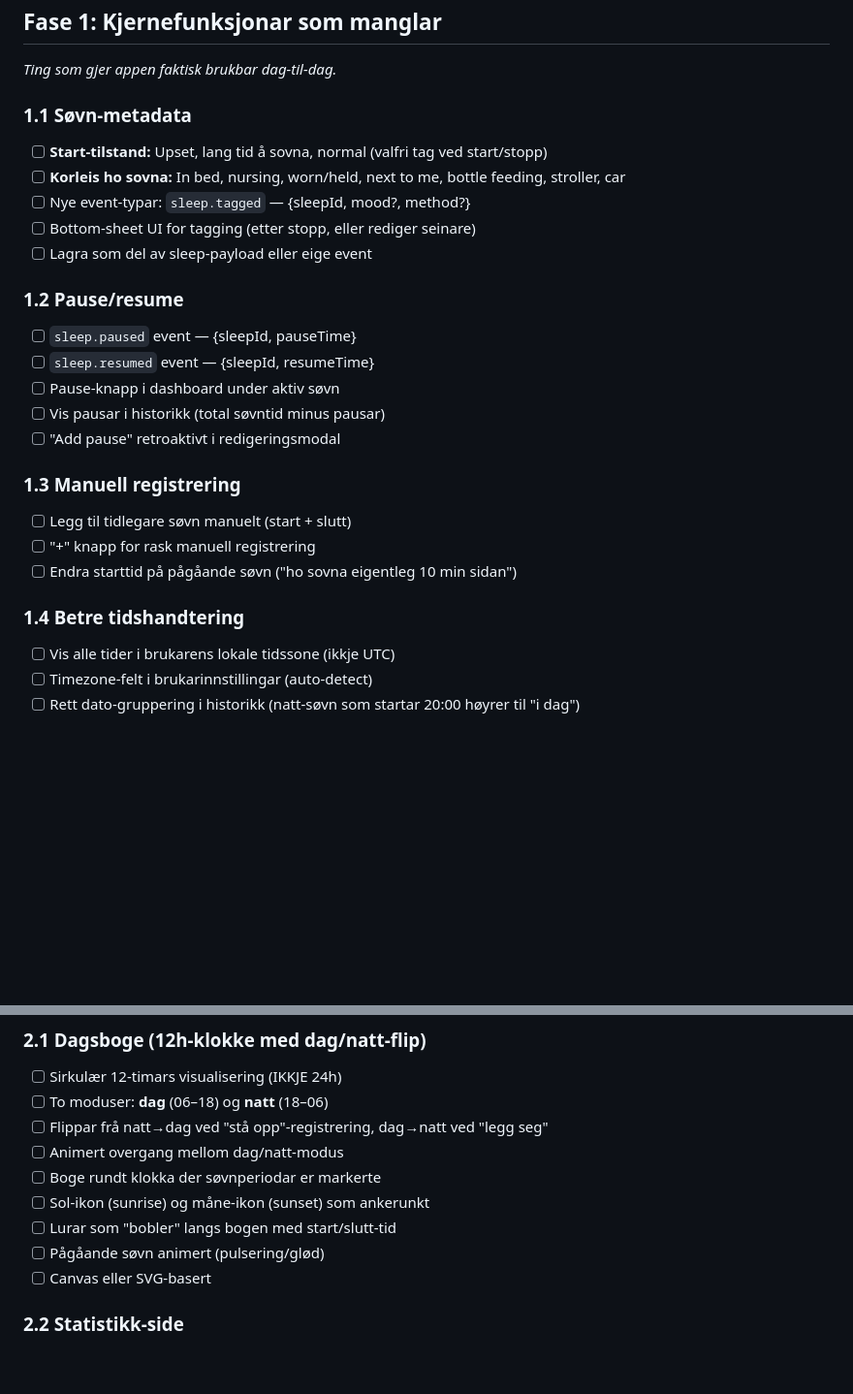
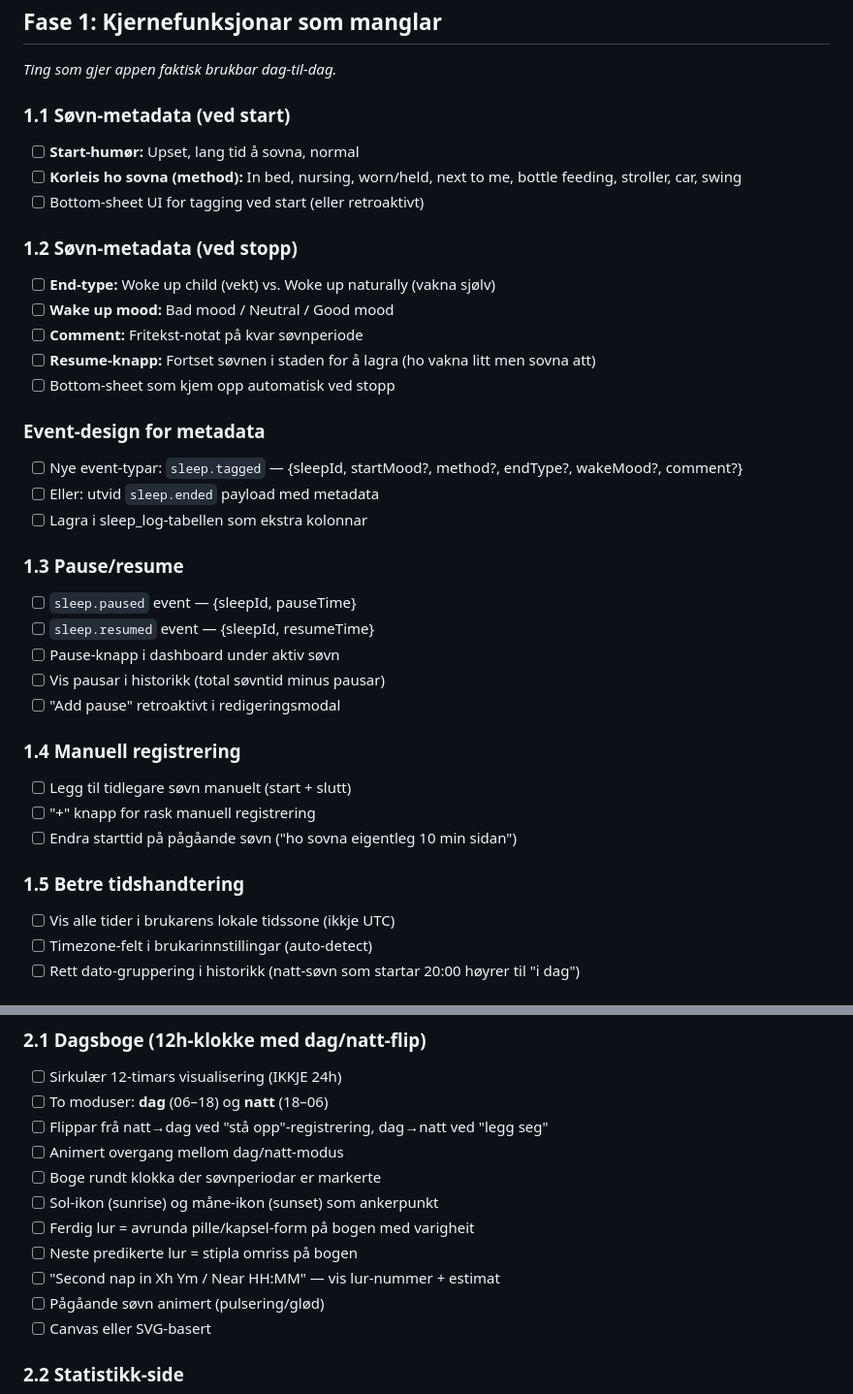
Before and after one commit to odinho/miniapps, a Markdown page: babysovelogg/TODO.md, 2 parts joined by grey strips. Shown at 97% size. Rendered like a GitHub page; blank space fills up the shorter version.

Commit message:
babysovelogg: Expand TODO with detailed metadata from original app
- Start metadata: mood, method (8 options incl swing)
- Stop metadata: end type (woke/natural), wake mood (3 levels), comment, resume
- Arc visualization: pill shapes, dotted next-nap, nap numbering

```diff
--- a/babysovelogg/TODO.md
+++ b/babysovelogg/TODO.md
@@ -20,26 +20,36 @@ Inspirert av den originale Napper-appen. Prioritert i fasar.
 ## Fase 1: Kjernefunksjonar som manglar
 _Ting som gjer appen faktisk brukbar dag-til-dag._
 
-### 1.1 Søvn-metadata
-- [ ] **Start-tilstand:** Upset, lang tid å sovna, normal (valfri tag ved start/stopp)
-- [ ] **Korleis ho sovna:** In bed, nursing, worn/held, next to me, bottle feeding, stroller, car
-- [ ] Nye event-typar: `sleep.tagged` — {sleepId, mood?, method?}
-- [ ] Bottom-sheet UI for tagging (etter stopp, eller rediger seinare)
-- [ ] Lagra som del av sleep-payload eller eige event
+### 1.1 Søvn-metadata (ved start)
+- [ ] **Start-humør:** Upset, lang tid å sovna, normal
+- [ ] **Korleis ho sovna (method):** In bed, nursing, worn/held, next to me, bottle feeding, stroller, car, swing
+- [ ] Bottom-sheet UI for tagging ved start (eller retroaktivt)
 
-### 1.2 Pause/resume
+### 1.2 Søvn-metadata (ved stopp)
+- [ ] **End-type:** Woke up child (vekt) vs. Woke up naturally (vakna sjølv)
+- [ ] **Wake up mood:** Bad mood / Neutral / Good mood
+- [ ] **Comment:** Fritekst-notat på kvar søvnperiode
+- [ ] **Resume-knapp:** Fortset søvnen i staden for å lagra (ho vakna litt men sovna att)
+- [ ] Bottom-sheet som kjem opp automatisk ved stopp
+
+### Event-design for metadata
+- [ ] Nye event-typar: `sleep.tagged` — {sleepId, startMood?, method?, endType?, wakeMood?, comment?}
+- [ ] Eller: utvid `sleep.ended` payload med metadata
+- [ ] Lagra i sleep_log-tabellen som ekstra kolonnar
+
+### 1.3 Pause/resume
 - [ ] `sleep.paused` event — {sleepId, pauseTime}
 - [ ] `sleep.resumed` event — {sleepId, resumeTime}
 - [ ] Pause-knapp i dashboard under aktiv søvn
 - [ ] Vis pausar i historikk (total søvntid minus pausar)
 - [ ] "Add pause" retroaktivt i redigeringsmodal
 
-### 1.3 Manuell registrering
+### 1.4 Manuell registrering
 - [ ] Legg til tidlegare søvn manuelt (start + slutt)
 - [ ] "+" knapp for rask manuell registrering
 - [ ] Endra starttid på pågåande søvn ("ho sovna eigentleg 10 min sidan")
 
-### 1.4 Betre tidshandtering
+### 1.5 Betre tidshandtering
 - [ ] Vis alle tider i brukarens lokale tidssone (ikkje UTC)
 - [ ] Timezone-felt i brukarinnstillingar (auto-detect)
 - [ ] Rett dato-gruppering i historikk (natt-søvn som startar 20:00 høyrer til "i dag")
@@ -55,8 +65,10 @@ _Det som gjer appen visuelt nyttig og kjekk å bruka._
 - [ ] Flippar frå natt→dag ved "stå opp"-registrering, dag→natt ved "legg seg"
 - [ ] Animert overgang mellom dag/natt-modus
 - [ ] Boge rundt klokka der søvnperiodar er markerte
-- [ ] Sol-ikon (sunrise) og måne-ikon (sunset) som ankerunkt
-- [ ] Lurar som "bobler" langs bogen med start/slutt-tid
+- [ ] Sol-ikon (sunrise) og måne-ikon (sunset) som ankerpunkt
+- [ ] Ferdig lur = avrunda pille/kapsel-form på bogen med varigheit
+- [ ] Neste predikerte lur = stipla omriss på bogen
+- [ ] "Second nap in Xh Ym / Near HH:MM" — vis lur-nummer + estimat
 - [ ] Pågåande søvn animert (pulsering/glød)
 - [ ] Canvas eller SVG-basert
 
```
